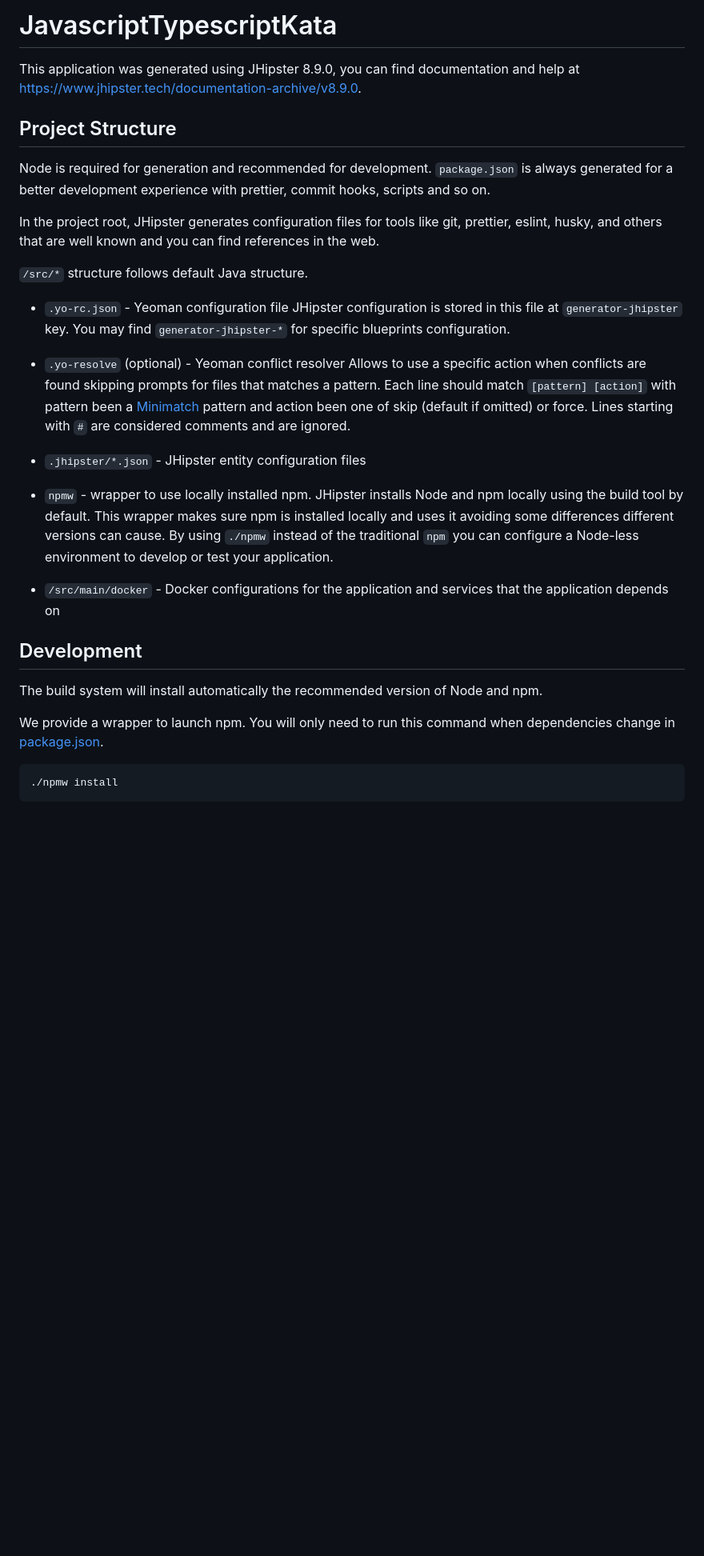
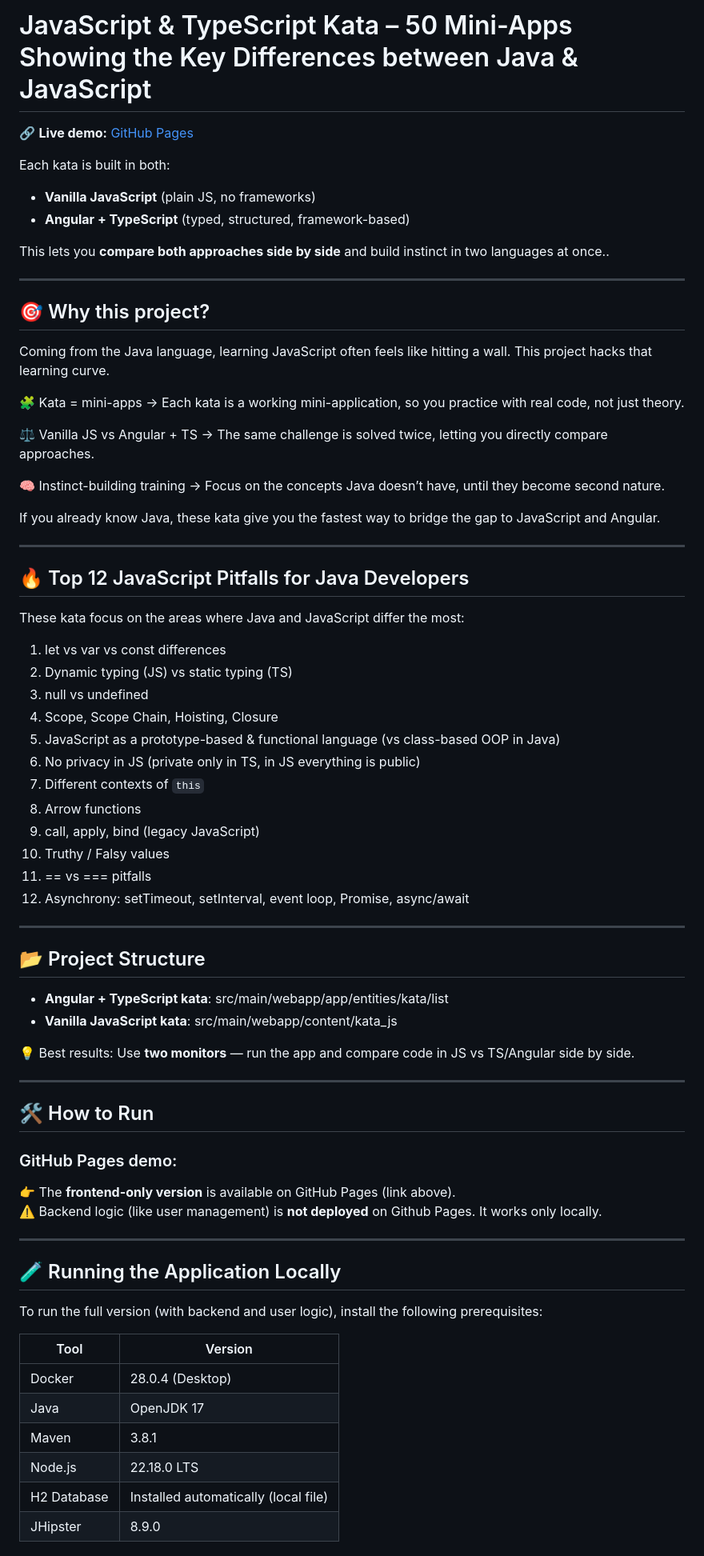
Before and after one commit to PiotrZielonka/JavaScript-TypeScript-Kata, a Markdown page: README.md, the part around one of its changes. Shown at 80% size. GitHub-like rendering; blank space fills up the shorter version.

Commit message:
improve README file

````diff
--- a/README.md
+++ b/README.md
@@ -1,31 +1,77 @@
-# JavascriptTypescriptKata
+# JavaScript & TypeScript Kata – 50 Mini-Apps Showing the Key Differences between Java & JavaScript
 
-This application was generated using JHipster 8.9.0, you can find documentation and help at [https://www.jhipster.tech/documentation-archive/v8.9.0](https://www.jhipster.tech/documentation-archive/v8.9.0).
+🔗 **Live demo:** [GitHub Pages](https://piotrzielonka.github.io/JavaScript-TypeScript-Kata/)
 
-## Project Structure
+Each kata is built in both:
 
-Node is required for generation and recommended for development. `package.json` is always generated for a better development experience with prettier, commit hooks, scripts and so on.
+- **Vanilla JavaScript** (plain JS, no frameworks)
+- **Angular + TypeScript** (typed, structured, framework-based)
 
-In the project root, JHipster generates configuration files for tools like git, prettier, eslint, husky, and others that are well known and you can find references in the web.
+This lets you **compare both approaches side by side** and build instinct in two languages at once..
 
-`/src/*` structure follows default Java structure.
+---
 
-- `.yo-rc.json` - Yeoman configuration file
-  JHipster configuration is stored in this file at `generator-jhipster` key. You may find `generator-jhipster-*` for specific blueprints configuration.
-- `.yo-resolve` (optional) - Yeoman conflict resolver
-  Allows to use a specific action when conflicts are found skipping prompts for files that matches a pattern. Each line should match `[pattern] [action]` with pattern been a [Minimatch](https://github.com/isaacs/minimatch#minimatch) pattern and action been one of skip (default if omitted) or force. Lines starting with `#` are considered comments and are ignored.
-- `.jhipster/*.json` - JHipster entity configuration files
+## 🎯 Why this project?
 
-- `npmw` - wrapper to use locally installed npm.
-  JHipster installs Node and npm locally using the build tool by default. This wrapper makes sure npm is installed locally and uses it avoiding some differences different versions can cause. By using `./npmw` instead of the traditional `npm` you can configure a Node-less environment to develop or test your application.
-- `/src/main/docker` - Docker configurations for the application and services that the application depends on
+Coming from the Java language, learning JavaScript often feels like hitting a wall. This project hacks that learning curve.
 
-## Development
+🧩 Kata = mini-apps → Each kata is a working mini-application, so you practice with real code, not just theory.
 
-The build system will install automatically the recommended version of Node and npm.
+⚖️ Vanilla JS vs Angular + TS → The same challenge is solved twice, letting you directly compare approaches.
 
-We provide a wrapper to launch npm.
-You will only need to run this command when dependencies change in [package.json](package.json).
+🧠 Instinct-building training → Focus on the concepts Java doesn’t have, until they become second nature.
 
-```
-./npmw install
+If you already know Java, these kata give you the fastest way to bridge the gap to JavaScript and Angular.
+
+---
+
+## 🔥 Top 12 JavaScript Pitfalls for Java Developers
+
+These kata focus on the areas where Java and JavaScript differ the most:
+
+1. let vs var vs const differences
+2. Dynamic typing (JS) vs static typing (TS)
+3. null vs undefined
+4. Scope, Scope Chain, Hoisting, Closure
+5. JavaScript as a prototype-based & functional language (vs class-based OOP in Java)
+6. No privacy in JS (private only in TS, in JS everything is public)
+7. Different contexts of `this`
+8. Arrow functions
+9. call, apply, bind (legacy JavaScript)
+10. Truthy / Falsy values
+11. == vs === pitfalls
+12. Asynchrony: setTimeout, setInterval, event loop, Promise, async/await
+
+---
+
+## 📂 Project Structure
+
+- **Angular + TypeScript kata**: src/main/webapp/app/entities/kata/list
+- **Vanilla JavaScript kata**: src/main/webapp/content/kata_js
+
+💡 Best results: Use **two monitors** — run the app and compare code in JS vs TS/Angular side by side.
+
+---
+
+## 🛠️ How to Run
+
+### GitHub Pages demo:
+
+👉 The **frontend-only version** is available on GitHub Pages (link above).
+⚠️ Backend logic (like user management) is **not deployed** on Github Pages. It works only locally.
+
+---
+
+## 🧪 Running the Application Locally
+
+To run the full version (with backend and user logic), install the following prerequisites:
+
+| Tool        | Version                              |
+| ----------- | ------------------------------------ |
+| Docker      | 28.0.4 (Desktop)                     |
+| Java        | OpenJDK 17                           |
+| Maven       | 3.8.1                                |
+| Node.js     | 22.18.0 LTS                          |
+| H2 Database | Installed automatically (local file) |
+| JHipster    | 8.9.0                                |
+
````
Also changed, not shown: other parts of README.md (+19 -218 lines).
